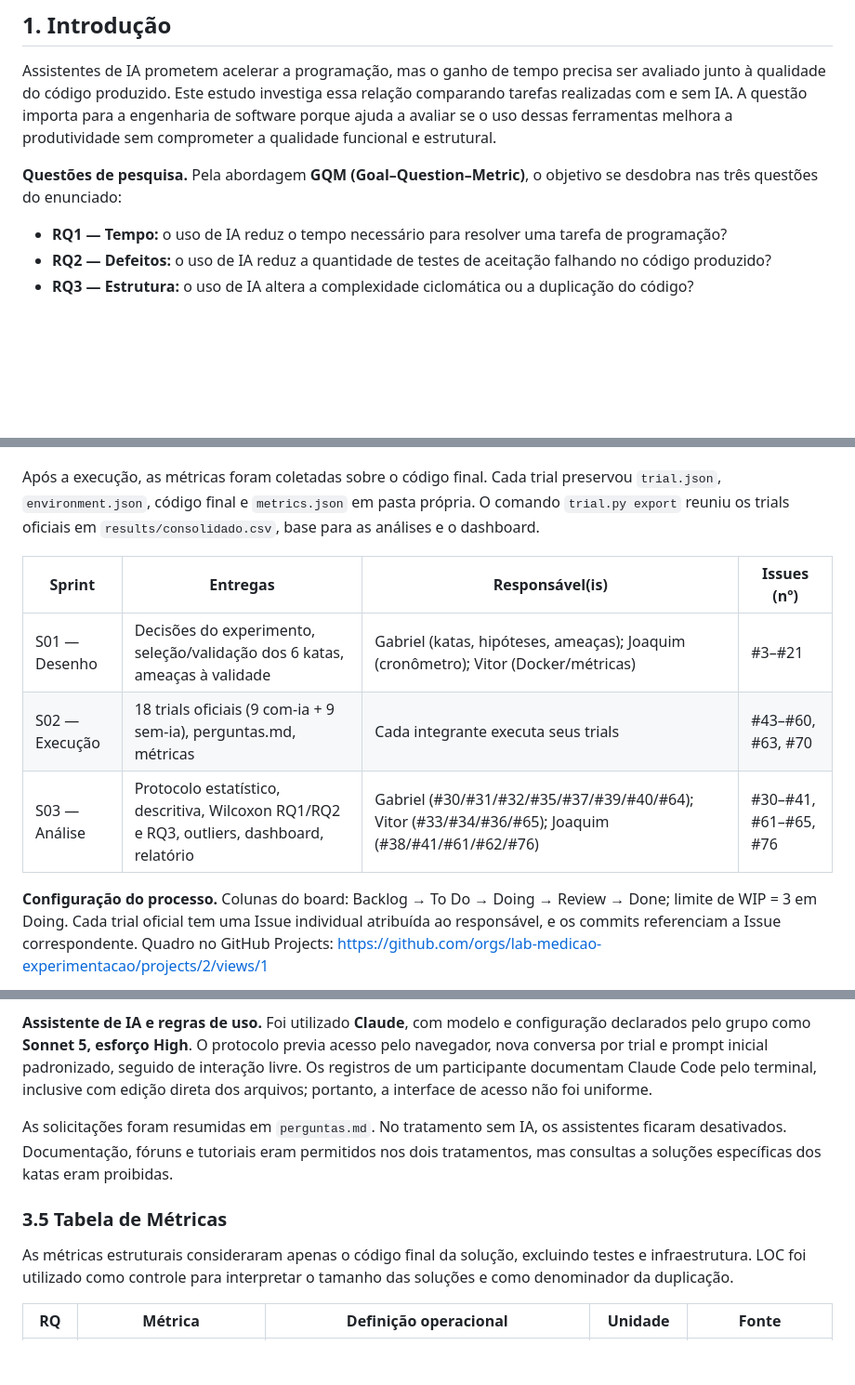
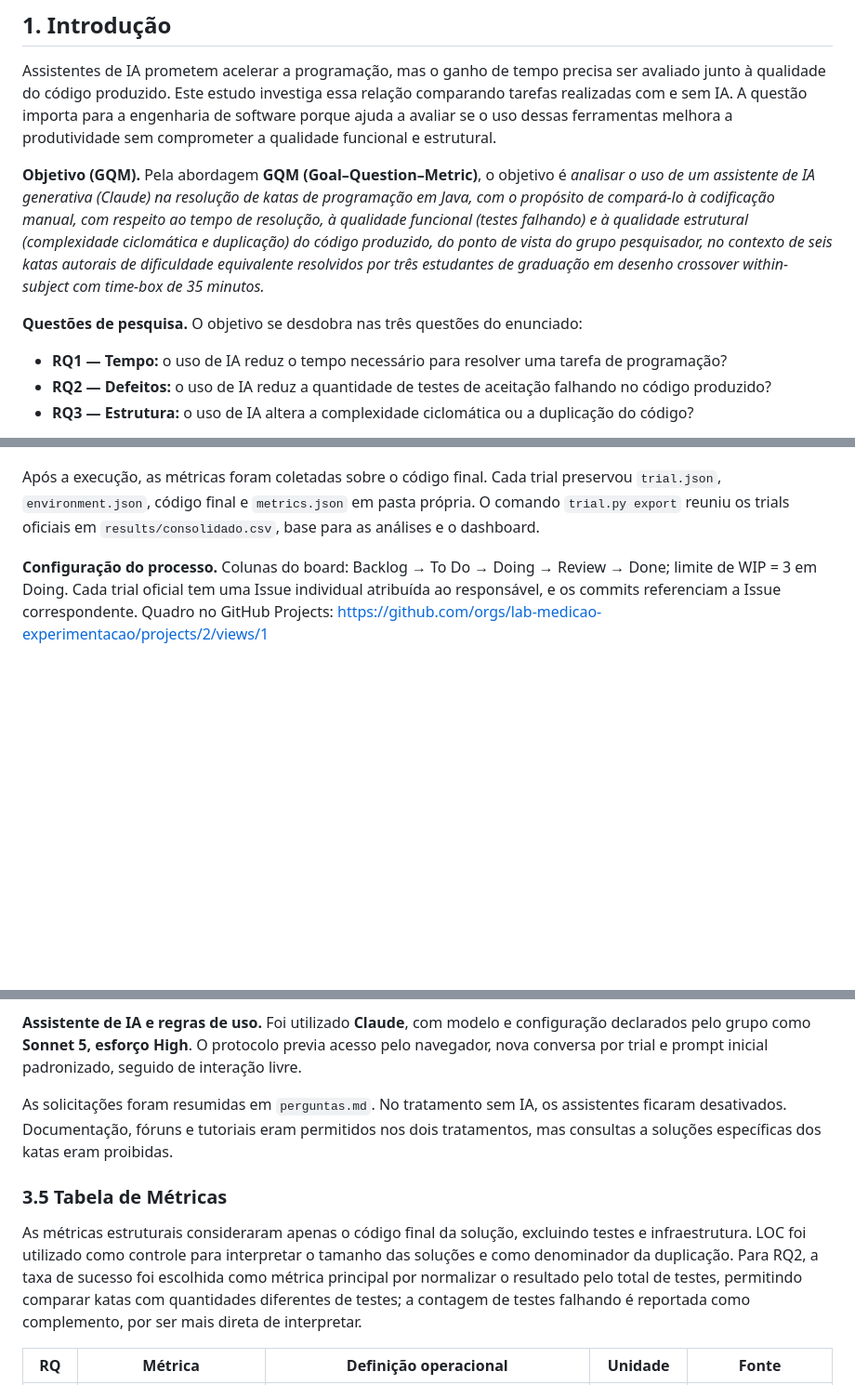
Before and after one commit to lab-medicao-experimentacao/lab02-ia-vs-manual, a Markdown page: doc/relatorio-final.md, 3 parts joined by grey strips. Shown at 93% size. Rendered like a GitHub page; blank space fills up the shorter version.

Commit message:
#39 #40 Remove tabela de sprints, adiciona Goal GQM e justificativa da taxa de sucesso, corrige nome da inovação (b)

```diff
--- a/doc/relatorio-final.md
+++ b/doc/relatorio-final.md
@@ -23,8 +23,16 @@ comparando tarefas realizadas com e sem IA. A questão importa para a engenharia
 software porque ajuda a avaliar se o uso dessas ferramentas melhora a produtividade
 sem comprometer a qualidade funcional e estrutural.
 
-**Questões de pesquisa.** Pela abordagem **GQM (Goal–Question–Metric)**, o objetivo
-se desdobra nas três questões do enunciado:
+**Objetivo (GQM).** Pela abordagem **GQM (Goal–Question–Metric)**, o objetivo é
+*analisar o uso de um assistente de IA generativa (Claude) na resolução de katas de
+programação em Java, com o propósito de compará-lo à codificação manual, com respeito
+ao tempo de resolução, à qualidade funcional (testes falhando) e à qualidade estrutural
+(complexidade ciclomática e duplicação) do código produzido, do ponto de vista do grupo
+pesquisador, no contexto de seis katas autorais de dificuldade equivalente resolvidos
+por três estudantes de graduação em desenho crossover within-subject com time-box de
+35 minutos.*
+
+**Questões de pesquisa.** O objetivo se desdobra nas três questões do enunciado:
 
 - **RQ1 — Tempo:** o uso de IA reduz o tempo necessário para resolver uma tarefa de programação?
 - **RQ2 — Defeitos:** o uso de IA reduz a quantidade de testes de aceitação falhando no código produzido?
@@ -144,12 +152,6 @@ preservou `trial.json`, `environment.json`, código final e `metrics.json` em pa
 própria. O comando `trial.py export` reuniu os trials oficiais em
 `results/consolidado.csv`, base para as análises e o dashboard.
 
-| Sprint | Entregas | Responsável(is) | Issues (nº) |
-|---|---|---|---|
-| S01 — Desenho | Decisões do experimento, seleção/validação dos 6 katas, ameaças à validade | Gabriel (katas, hipóteses, ameaças); Joaquim (cronômetro); Vitor (Docker/métricas) | #3–#21 |
-| S02 — Execução | 18 trials oficiais (9 com-ia + 9 sem-ia), perguntas.md, métricas | Cada integrante executa seus trials | #43–#60, #63, #70 |
-| S03 — Análise | Protocolo estatístico, descritiva, Wilcoxon RQ1/RQ2 e RQ3, outliers, dashboard, relatório | Gabriel (#30/#31/#32/#35/#37/#39/#40/#64); Vitor (#33/#34/#36/#65); Joaquim (#38/#41/#61/#62/#76) | #30–#41, #61–#65, #76 |
-
 **Configuração do processo.** Colunas do board: Backlog → To Do → Doing → Review → Done;
 limite de WIP = 3 em Doing. Cada trial oficial tem uma Issue individual atribuída ao
 responsável, e os commits referenciam a Issue correspondente. Quadro no GitHub Projects:
@@ -171,9 +173,7 @@ ferramentas e bibliotecas utilizadas foram:
 
 **Assistente de IA e regras de uso.** Foi utilizado **Claude**, com modelo e configuração declarados pelo grupo como
 **Sonnet 5, esforço High**. O protocolo previa acesso pelo navegador, nova conversa
-por trial e prompt inicial padronizado, seguido de interação livre. Os registros de
-um participante documentam Claude Code pelo terminal, inclusive com edição direta
-dos arquivos; portanto, a interface de acesso não foi uniforme.
+por trial e prompt inicial padronizado, seguido de interação livre.
 
 As solicitações foram resumidas em `perguntas.md`. No tratamento sem IA, os
 assistentes ficaram desativados. Documentação, fóruns e tutoriais eram permitidos
@@ -183,7 +183,10 @@ nos dois tratamentos, mas consultas a soluções específicas dos katas eram pro
 
 As métricas estruturais consideraram apenas o código final da solução, excluindo
 testes e infraestrutura. LOC foi utilizado como controle para interpretar o tamanho
-das soluções e como denominador da duplicação.
+das soluções e como denominador da duplicação. Para RQ2, a taxa de sucesso foi
+escolhida como métrica principal por normalizar o resultado pelo total de testes,
+permitindo comparar katas com quantidades diferentes de testes; a contagem de testes
+falhando é reportada como complemento, por ser mais direta de interpretar.
 
 | RQ | Métrica | Definição operacional | Unidade | Fonte |
 |---|---|---|---|---|
```
Also changed, not shown: other parts of doc/relatorio-final.md (+3 -3 lines).
